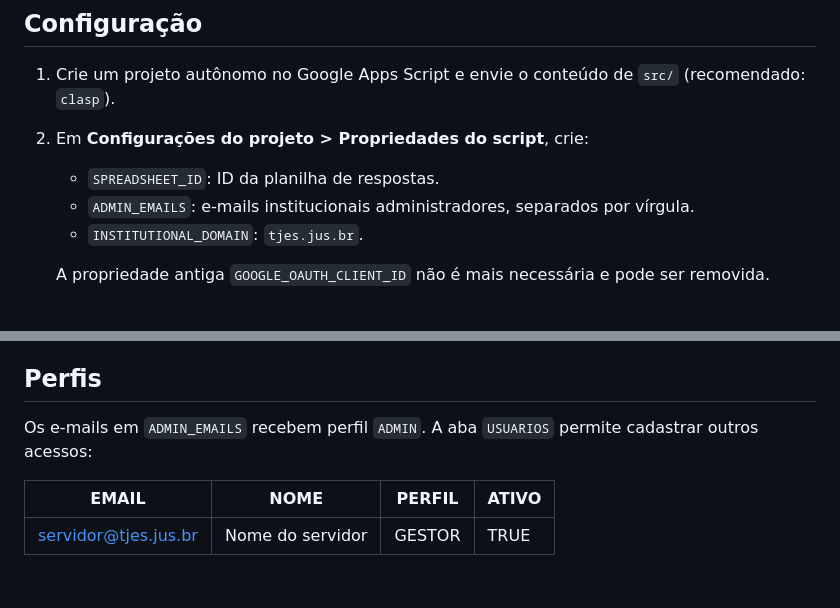
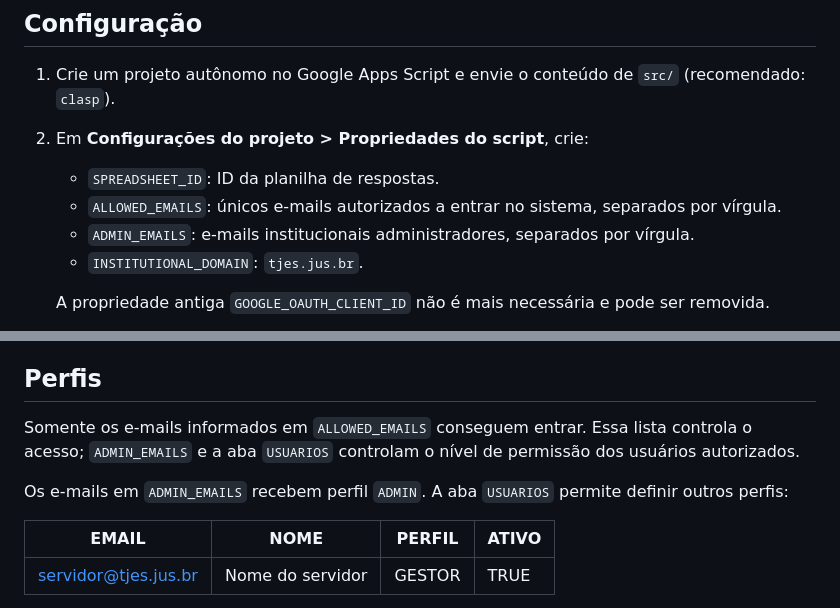
Before and after one commit to actualrat1984/Gestao-de-Juizes-Leigos-PJES, a Markdown page: README.md, 2 parts joined by grey strips. GitHub-like rendering; blank space fills up the shorter version.

Commit message:
Document restricted email access

```diff
--- a/README.md
+++ b/README.md
@@ -26,6 +26,7 @@ Essa arquitetura evita compartilhar a planilha com todos os usuários e não dep
 2. Em **Configurações do projeto > Propriedades do script**, crie:
 
    - `SPREADSHEET_ID`: ID da planilha de respostas.
+   - `ALLOWED_EMAILS`: únicos e-mails autorizados a entrar no sistema, separados por vírgula.
    - `ADMIN_EMAILS`: e-mails institucionais administradores, separados por vírgula.
    - `INSTITUTIONAL_DOMAIN`: `tjes.jus.br`.
 
@@ -41,7 +42,9 @@ Essa arquitetura evita compartilhar a planilha com todos os usuários e não dep
 
 ## Perfis
 
-Os e-mails em `ADMIN_EMAILS` recebem perfil `ADMIN`. A aba `USUARIOS` permite cadastrar outros acessos:
+Somente os e-mails informados em `ALLOWED_EMAILS` conseguem entrar. Essa lista controla o acesso; `ADMIN_EMAILS` e a aba `USUARIOS` controlam o nível de permissão dos usuários autorizados.
+
+Os e-mails em `ADMIN_EMAILS` recebem perfil `ADMIN`. A aba `USUARIOS` permite definir outros perfis:
 
 | EMAIL | NOME | PERFIL | ATIVO |
 |---|---|---|---|
```
